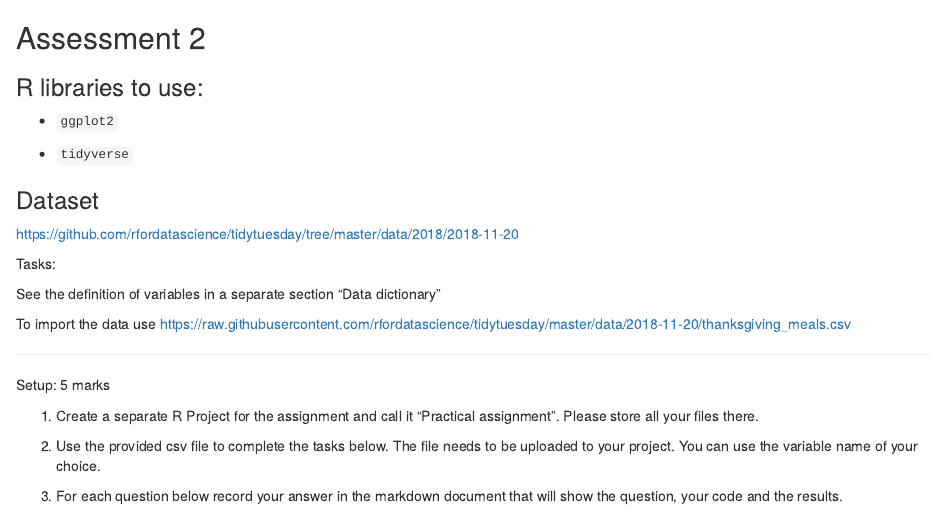
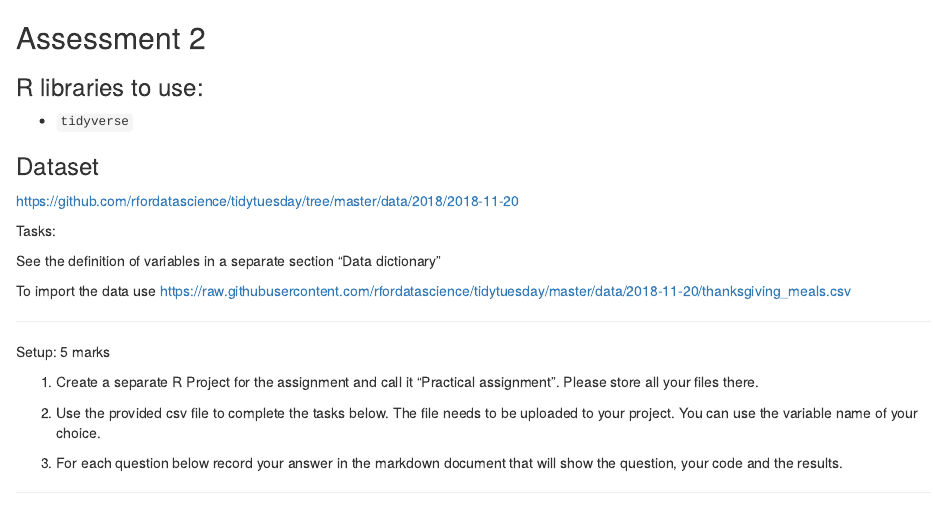
Before and after one commit to echoppp/bco7000, an R Markdown document (assessment/assessment2.rmd): the page in a window 1100 px wide, from its top. Rendered offline with R 4.5, knitr and Pandoc, with nearby package versions.

Commit message:
Update assessment2.rmd

```diff
--- a/assessment/assessment2.rmd
+++ b/assessment/assessment2.rmd
@@ -2,8 +2,6 @@
 ## Assessment 2
 
 ### R libraries to use:
-
-- `ggplot2`
 
 - `tidyverse`
 
```
